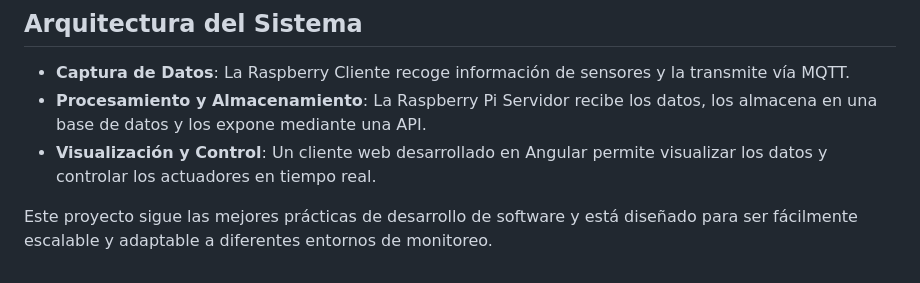
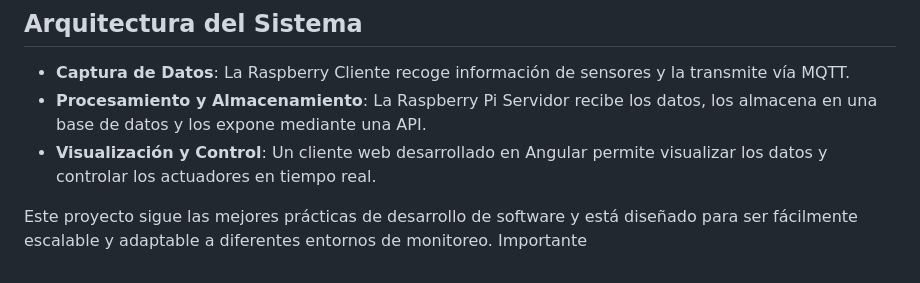
Before and after one commit to Danidiaz0799/proyectoGradoUD, a Markdown page: README.md, the part around the change. Drawn GitHub-style.

Commit message:
readme importa

```diff
--- a/README.md
+++ b/README.md
@@ -77,4 +77,4 @@ La API proporciona los siguientes endpoints para interactuar con los datos:
 - **Procesamiento y Almacenamiento**: La Raspberry Pi Servidor recibe los datos, los almacena en una base de datos y los expone mediante una API.
 - **Visualización y Control**: Un cliente web desarrollado en Angular permite visualizar los datos y controlar los actuadores en tiempo real.
 
-Este proyecto sigue las mejores prácticas de desarrollo de software y está diseñado para ser fácilmente escalable y adaptable a diferentes entornos de monitoreo.
+Este proyecto sigue las mejores prácticas de desarrollo de software y está diseñado para ser fácilmente escalable y adaptable a diferentes entornos de monitoreo. Importante
```
